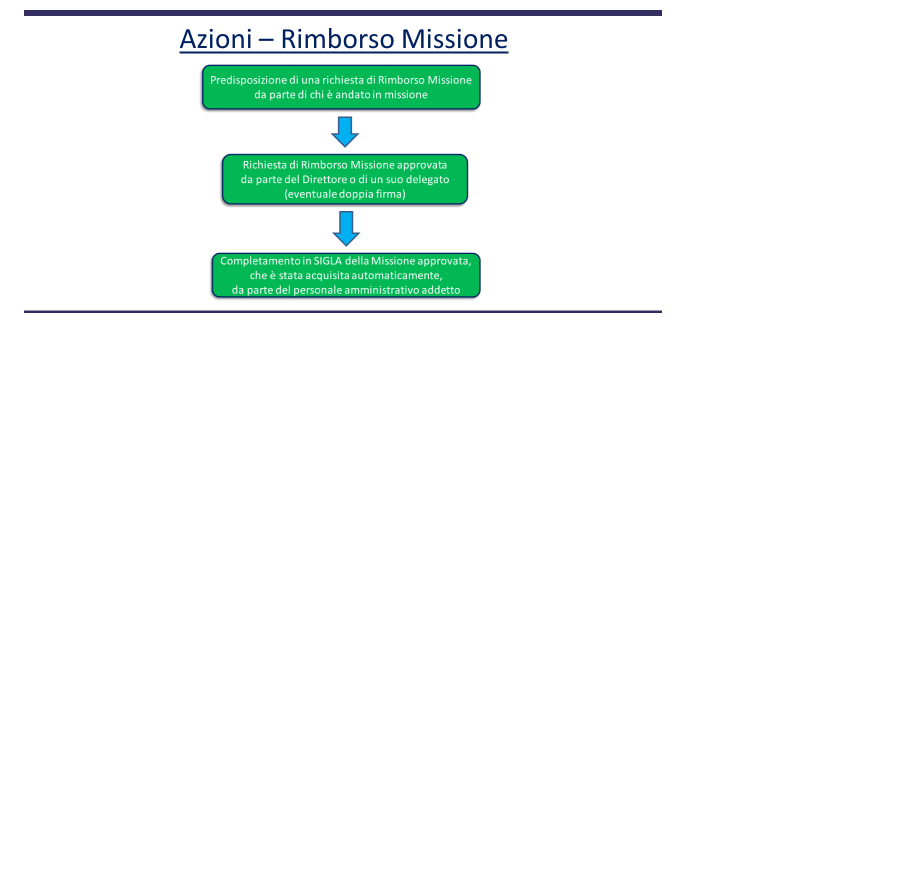
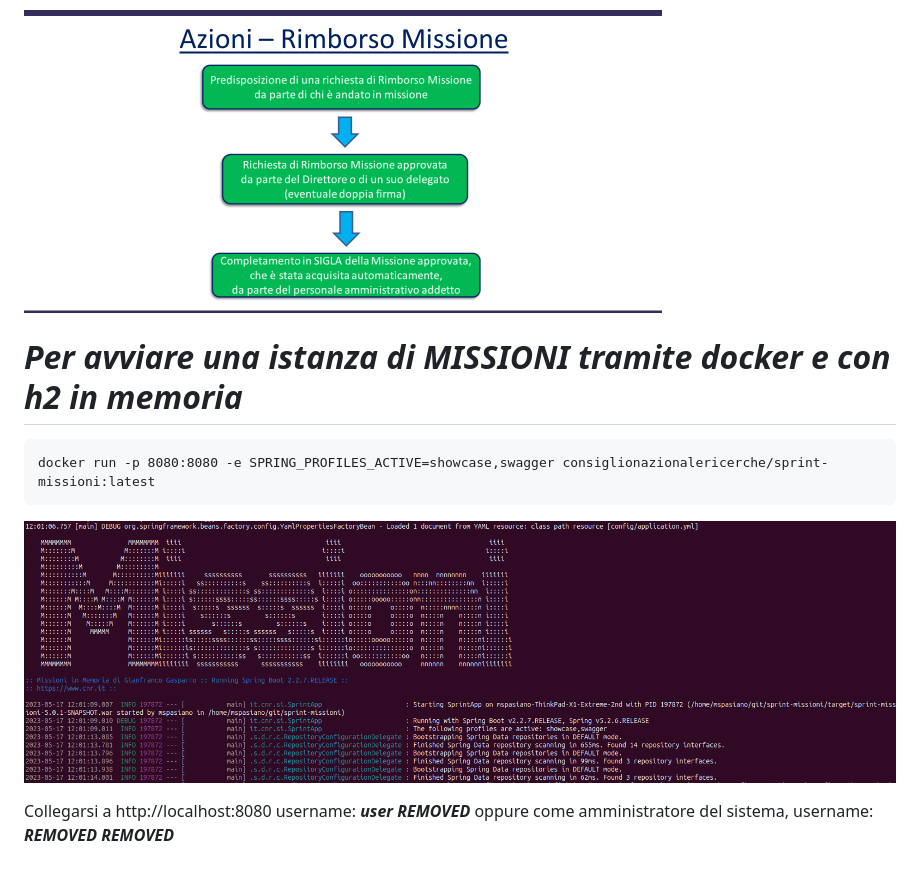
Before and after one commit to istitutosuperioredisanita/sprint-missioni, a Markdown page: README.md, the part around the change. Rendered like a GitHub page; pictures changed too: docs/screenshot/startup_showcase.png (added); blank space fills up the shorter version.

````diff
--- a/README.md
+++ b/README.md
@@ -70,3 +70,11 @@ Lo schema seguente chiarisce, rispetto al processo **Rimborso Missione**, quali
 previste:
 
 ![Architettura](docs/images/architettura_4.png)
+
+# _Per avviare una istanza di MISSIONI tramite docker e con h2 in memoria_
+```
+docker run -p 8080:8080 -e SPRING_PROFILES_ACTIVE=showcase,swagger consiglionazionalericerche/sprint-missioni:latest
+```
+![Startup](docs/screenshot/startup_showcase.png)
+
+Collegarsi a http://localhost:8080 username: **_user_** ***REMOVED*** oppure come amministratore del sistema, username: **_***REMOVED***_** ***REMOVED***
````
Also changed, not shown: 2 other files.
